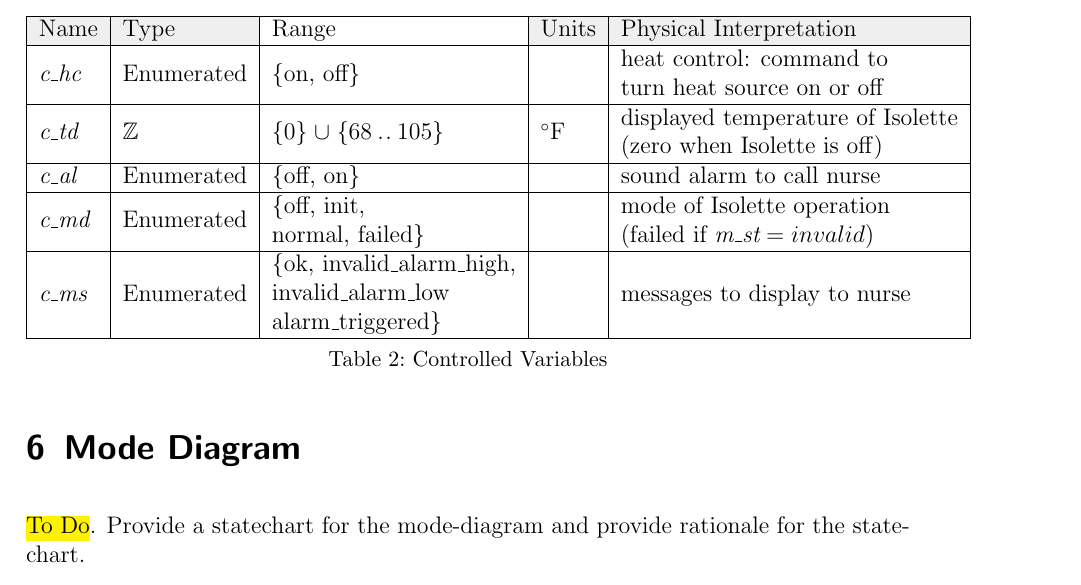
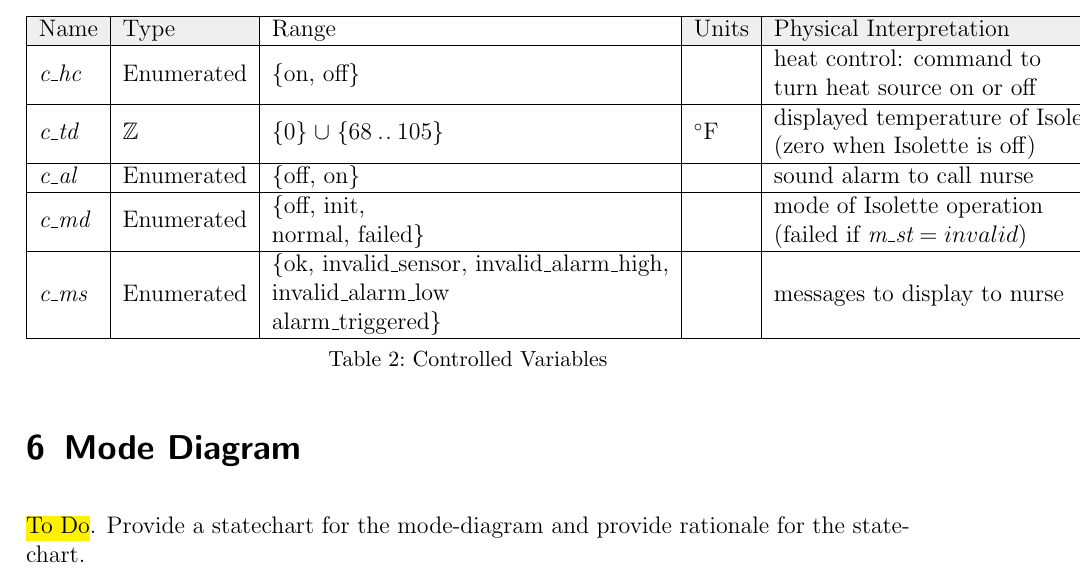
Before and after one commit to drewmnoel/isolette, a LaTeX document (LaTeX/isolette-assign.tex): part of page 8 of 13, cut so that both start at the same text. Compiled offline with pdfLaTeX; an older LaTeX class or package is replaced by its successor.

Commit message:
added invalid_sensor to messages

```diff
--- a/LaTeX/isolette-assign.tex
+++ b/LaTeX/isolette-assign.tex
@@ -144,7 +144,7 @@ The controlled variables are a subset of those described in \cite{REMH}.\footnot
 \cv{td}                      & $\intg$                      & $\{0\} \bunion \{68 \upto 105\}$                                         & $\degree{F}$                  & \begin{tabular}[c]{@{}l@{}}displayed temperature of Isolette\\ (zero when Isolette is off)\end{tabular} \\ \hline
 \cv{al}                      & Enumerated                   & \{off, on\}                                                              &                               & sound alarm to call nurse                                                                               \\ \hline
 \cv{md}                      & Enumerated                   & \begin{tabular}[c]{@{}l@{}}\{off, init, \\ normal, failed\}\end{tabular} &                               & \begin{tabular}[c]{@{}l@{}}mode of Isolette operation\\ (failed if $\mv{st} = invalid$)\end{tabular}    \\ \hline
-\cv{ms}                      & Enumerated                   & \begin{tabular}[c]{@{}l@{}}\{ok, invalid\_alarm\_high, \\ invalid\_alarm\_low\, \\ alarm\_triggered\}\end{tabular} &                               & messages to display to nurse                                                                            \\ \hline
+\cv{ms}                      & Enumerated                   & \begin{tabular}[c]{@{}l@{}}\{ok, invalid\_sensor, invalid\_alarm\_high, \\ invalid\_alarm\_low\, \\ alarm\_triggered\}\end{tabular} &                               & messages to display to nurse                                                                            \\ \hline
 \end{tabular}
 \caption {Controlled Variables}
 \label{tbl:cv}
```
Also changed, not shown: 1 other file.
